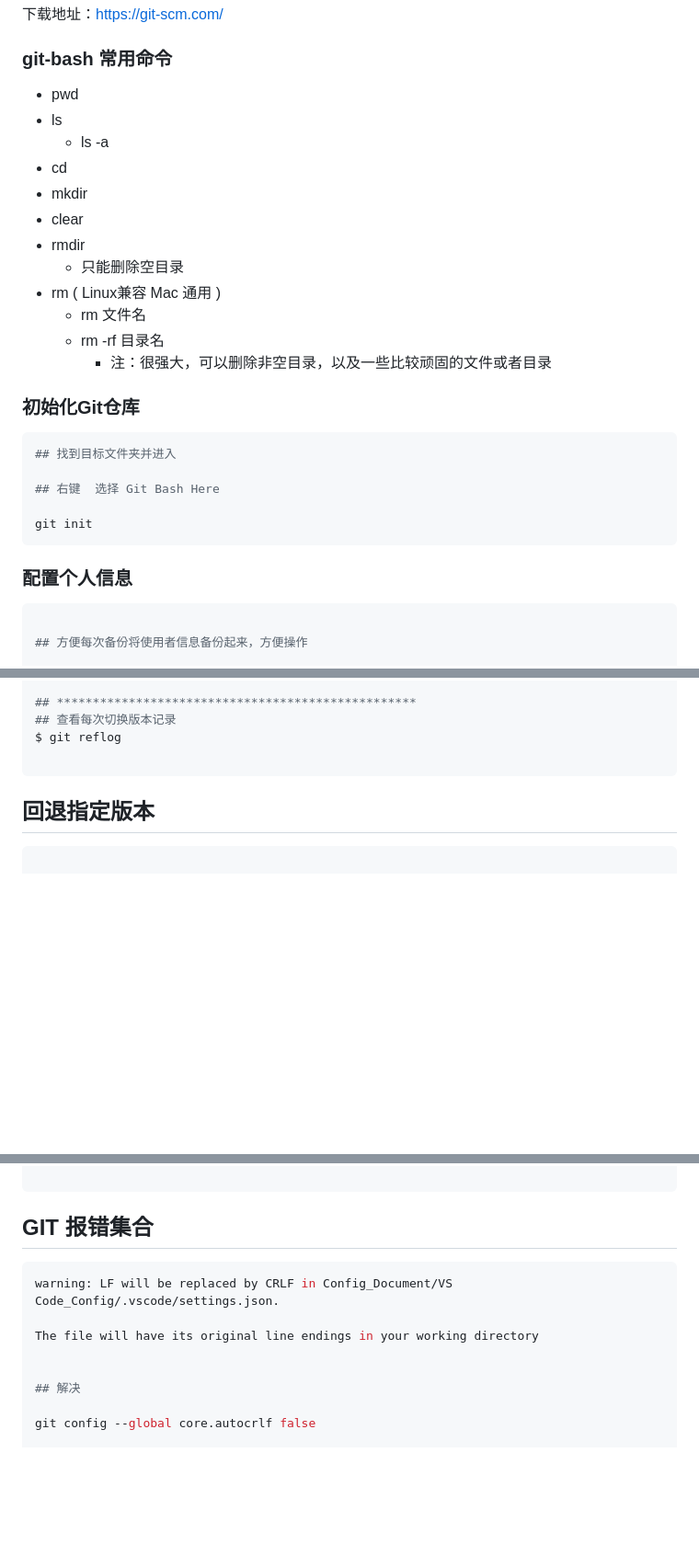
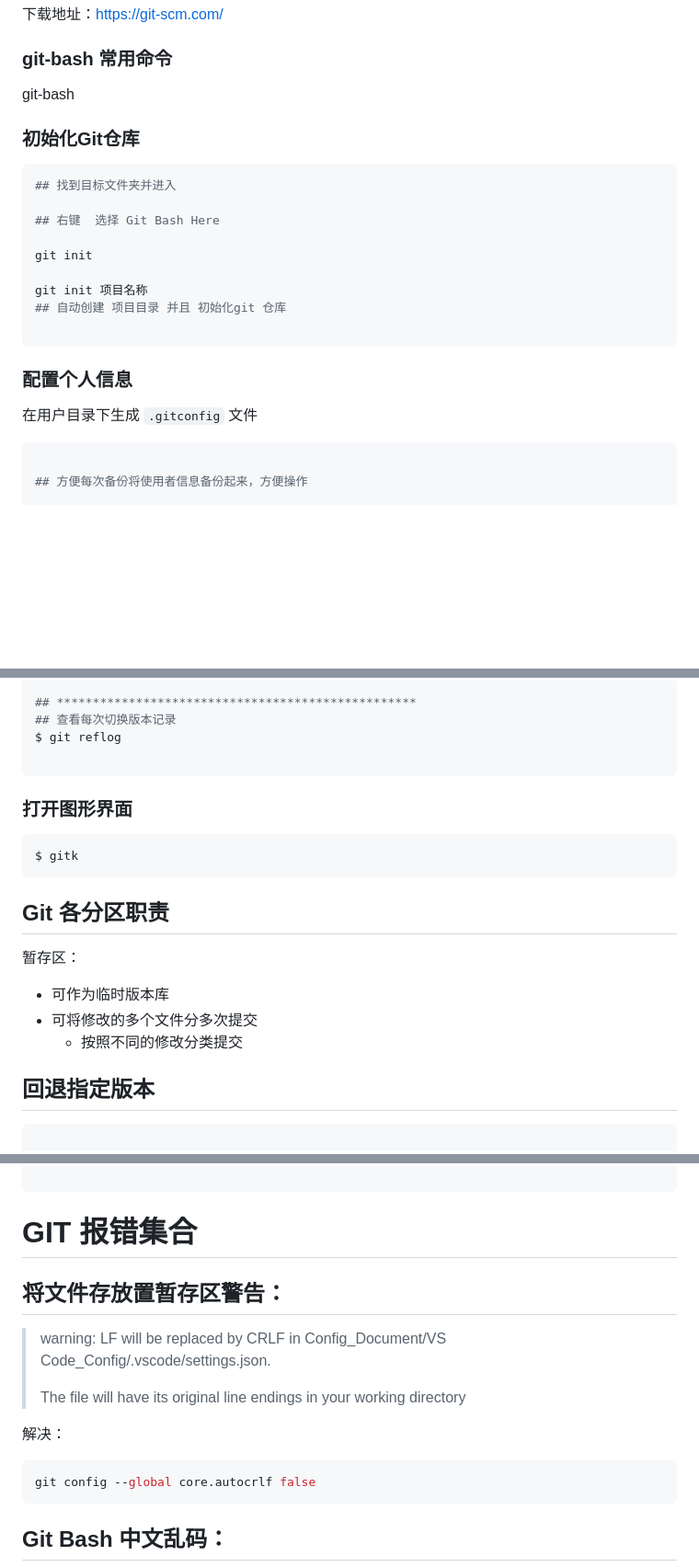
Before and after one commit to answer-zf/Common-Document, a Markdown page: Config_Document/Git_&_GitHub.md, 3 parts joined by grey strips. Shown: that part at 92% size. Drawn GitHub-style; blank space fills up the shorter version.

Commit message:
text

````diff
--- a/Config_Document/Git_&_GitHub.md
+++ b/Config_Document/Git_&_GitHub.md
@@ -23,18 +23,7 @@
 
 ### git-bash 常用命令
 
-- pwd
-- ls
-  + ls -a
-- cd
-- mkdir
-- clear
-- rmdir
-  + 只能删除空目录
-- rm ( Linux兼容 Mac 通用 )
-  + rm 文件名
-  + rm -rf 目录名
-    * 注：很强大，可以删除非空目录，以及一些比较顽固的文件或者目录
+git-bash
 
 
 
@@ -46,11 +35,17 @@
 ## 右键  选择 Git Bash Here
 
 git init
+
+git init 项目名称
+## 自动创建 项目目录 并且 初始化git 仓库
+
 ```
 
 
 
 ### 配置个人信息
+
+在用户目录下生成 `.gitconfig` 文件
 
 ```shell
 
@@ -140,6 +135,24 @@ $ git log --oneline
 $ git reflog
 
 ```
+
+
+
+### 打开图形界面
+
+```shell
+$ gitk
+```
+
+
+
+## Git 各分区职责
+
+暂存区：
+
+- 可作为临时版本库
+- 可将修改的多个文件分多次提交
+  - 按照不同的修改分类提交
 
 
 
@@ -356,15 +369,21 @@ https://answer-zf.github.io
 
 
 
-## GIT 报错集合
+# GIT 报错集合
+
+## 将文件存放置暂存区警告：
+
+> warning: LF will be replaced by CRLF in Config_Document/VS Code_Config/.vscode/settings.json.
+>
+> The file will have its original line endings in your working directory
+
+解决：
 
 ```shell
-warning: LF will be replaced by CRLF in Config_Document/VS Code_Config/.vscode/settings.json.
-
-The file will have its original line endings in your working directory
+git config --global core.autocrlf false
+```
 
 
-## 解决
 
-git config --global core.autocrlf false
+## Git Bash 中文乱码：
 
````
Also changed, not shown: other parts of Config_Document/Git_&_GitHub.md (+1 -2 lines), Dos _ Sublime_Operate.md (+25 -11 lines), Config_Document/media/Git_&_GitHub. assets/Snipaste_2019-10-27_14-04-08.png (added).
